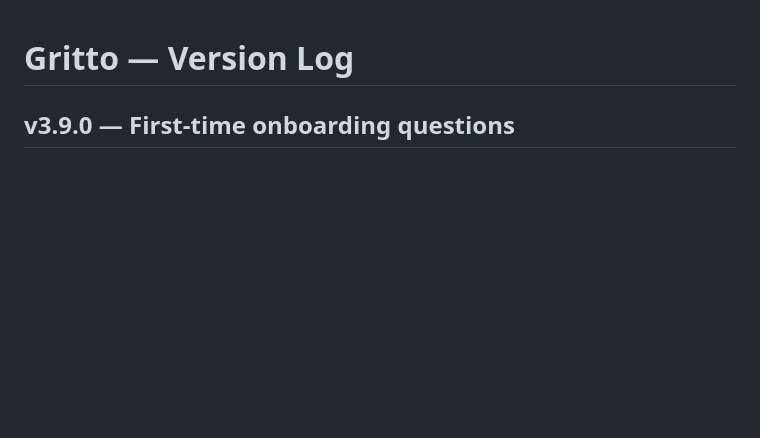
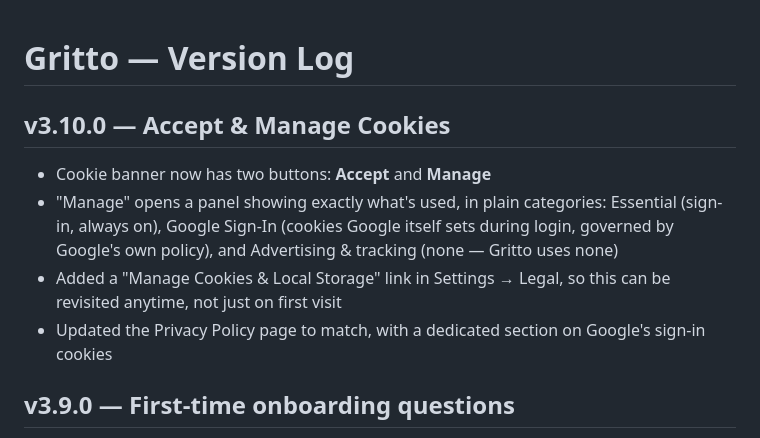
Before and after one commit to Oreoman2014/Gritto, a Markdown page: CHANGELOG.md, the part around the change. Rendered like a GitHub page; blank space fills up the shorter version.

Commit message:
v3.10.0 — Add Accept/Manage cookies with Google Sign-In transparency  - Cookie banner now has Accept + Manage buttons - Manage panel breaks down: Essential (always on), Google Sign-In (Google's own), Advertising (none) - Add "Manage Cookies" link in Settings → Legal for revisiting anytime - Update Privacy Policy with matching Google Sign-In cookie section

```diff
--- a/CHANGELOG.md
+++ b/CHANGELOG.md
@@ -1,4 +1,10 @@
 # Gritto — Version Log
+
+## v3.10.0 — Accept & Manage Cookies
+- Cookie banner now has two buttons: **Accept** and **Manage**
+- "Manage" opens a panel showing exactly what's used, in plain categories: Essential (sign-in, always on), Google Sign-In (cookies Google itself sets during login, governed by Google's own policy), and Advertising & tracking (none — Gritto uses none)
+- Added a "Manage Cookies & Local Storage" link in Settings → Legal, so this can be revisited anytime, not just on first visit
+- Updated the Privacy Policy page to match, with a dedicated section on Google's sign-in cookies
 
 ## v3.9.0 — First-time onboarding questions
 - New welcome flow: the first time someone signs in with Google, they get 3 quick questions before landing on Home — main sport, biggest goal, and experience level (takes about 15 seconds)
```
